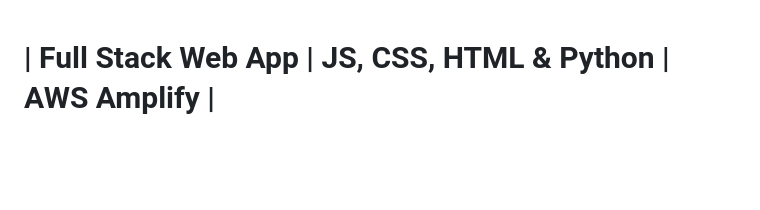
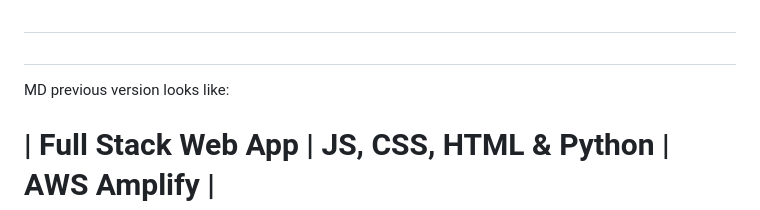
Before and after one commit to dfoux/aws-amplify-fullstack, a Markdown page: README.md, the part around the change printed below. Drawn GitHub-style; blank space fills up the shorter version.

```diff
--- a/README.md
+++ b/README.md
@@ -1,3 +17,23 @@
+##
+
+
+
+
+
+
+###
+
+
+
+
+
+
+
+##
+
+MD previous version looks like:
+
+
 # | Full Stack Web App | JS, CSS, HTML & Python | AWS Amplify |
 # AndrewWigginCout & dfoux
 
```
Also changed, not shown: other parts of README.md (+16 -0 lines).
